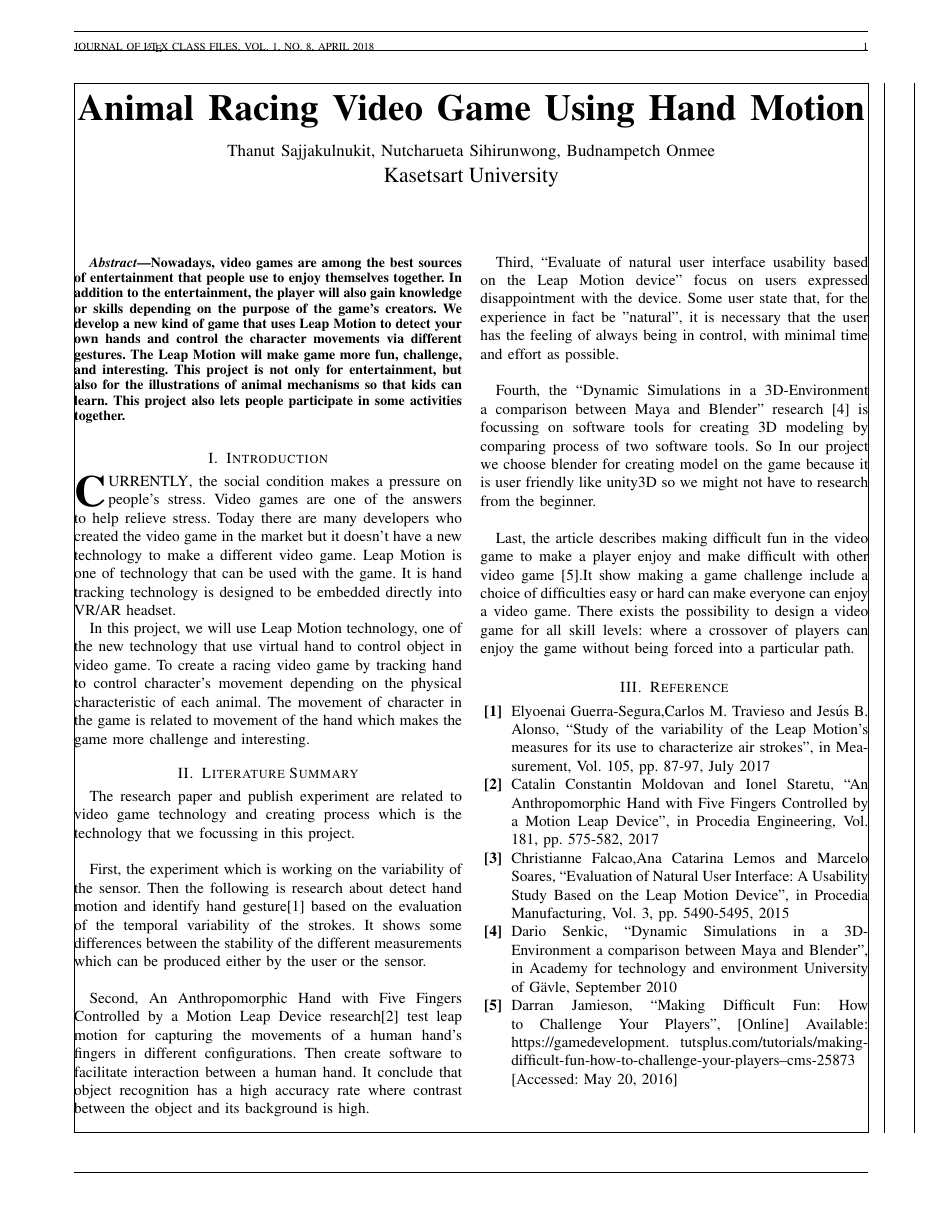
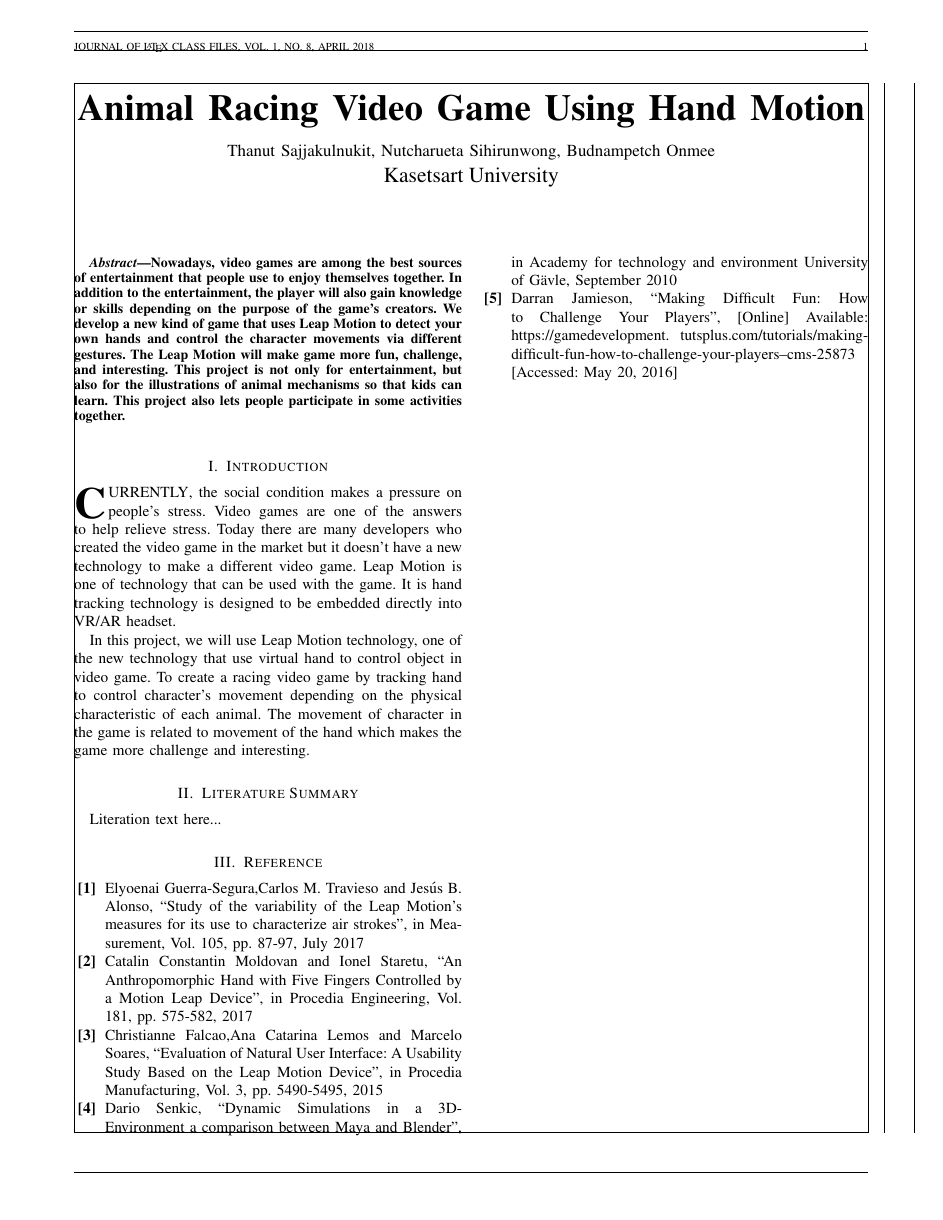
Before and after one commit to ARG-leapMotion/literation-review, a LaTeX paper (literatureReview.tex): the whole page. Compiled offline with pdfLaTeX.

Commit message:
Delete literature summary part

```diff
--- a/literatureReview.tex
+++ b/literatureReview.tex
@@ -60,48 +60,7 @@
         which makes the game more challenge and interesting.
 
     \section{Literature Summary}                                            % Start literature summary here
-
-    The research paper and publish experiment are related to video game
-    technology and creating process which is the technology that we
-    focussing in this project. \\
-
-    First, the experiment which is working
-    on the variability of the sensor. Then the following is research
-    about detect hand motion and identify hand gesture[1] based on
-    the evaluation of the temporal variability of the strokes. It
-    shows some differences between the stability of the different
-    measurements which can be produced either by the user or the
-    sensor. \\
-
-    Second, An Anthropomorphic Hand with Five Fingers
-    Controlled by a Motion Leap Device research[2] test leap motion
-    for capturing the movements of a human hand's fingers in different
-    configurations. Then create software to facilitate interaction
-    between a human hand. It conclude that object recognition has
-    a high accuracy rate where contrast between the object and its
-    background is high. \\
-
-    Third, “Evaluate of natural user interface
-    usability based on the Leap Motion device” focus on users expressed
-    disappointment with the device. Some user state that, for the
-    experience in fact be "natural", it is necessary that the user has
-    the feeling of always being in control, with minimal time and
-    effort as possible. \\
-
-    Fourth, the “Dynamic Simulations in a 3D-Environment
-    a comparison between Maya and Blender” research [4] is focussing on
-    software tools for creating 3D modeling by comparing process of two
-    software tools. So In our project we choose blender for creating model
-    on the game because it is user friendly like unity3D so we might not have
-    to research from the beginner. \\
-
-    Last, the article describes making
-    difficult fun in the video game to make a player enjoy and make difficult
-    with other video game [5].It show making a game challenge include a choice
-    of difficulties easy or hard can make everyone can enjoy a video game.
-    There exists the possibility to design a video game for all skill
-    levels: where a crossover of players can enjoy the game without
-    being forced into a particular path.
+        Literation text here...
 
 
     \section{Reference}
```
